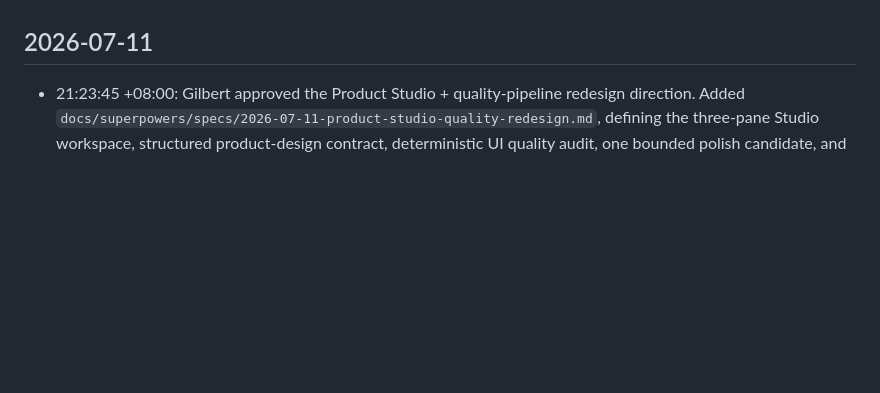
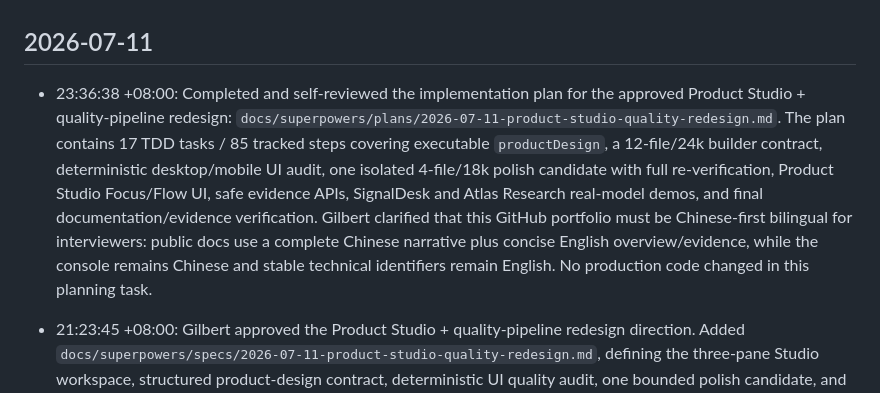
Before and after one commit to Aschenbath/Vibe-one, a Markdown page: history.md, the part around the change. GitHub-like rendering; blank space fills up the shorter version.

Commit message:
docs: plan Product Studio quality implementation

```diff
--- a/history.md
+++ b/history.md
@@ -8,6 +8,8 @@
 - 23:49:46: Codex reviewed Fable5's Phase 1 scaffold against the Vibe-one framework. Verified `origin` now points to `https://github.com/Aschenbath/Vibe-one.git`, `npm test` passes 5/5 offline tests, and UTF-8 Chinese docs/examples render correctly when read with explicit UTF-8. Review conclusion: the scaffold direction is good but not interview-ready yet; top gaps are unsafe execution of model-generated `package.json` scripts during install/build, shallow reviewer checks that do not validate generated acceptance criteria or interactions, fixed preview/run-directory assumptions, and untracked `package-lock.json`. No real API pipeline run was performed.
 
 ## 2026-07-11
+
+- 23:36:38 +08:00: Completed and self-reviewed the implementation plan for the approved Product Studio + quality-pipeline redesign: `docs/superpowers/plans/2026-07-11-product-studio-quality-redesign.md`. The plan contains 17 TDD tasks / 85 tracked steps covering executable `productDesign`, a 12-file/24k builder contract, deterministic desktop/mobile UI audit, one isolated 4-file/18k polish candidate with full re-verification, Product Studio Focus/Flow UI, safe evidence APIs, SignalDesk and Atlas Research real-model demos, and final documentation/evidence verification. Gilbert clarified that this GitHub portfolio must be Chinese-first bilingual for interviewers: public docs use a complete Chinese narrative plus concise English overview/evidence, while the console remains Chinese and stable technical identifiers remain English. No production code changed in this planning task.
 
 - 21:23:45 +08:00: Gilbert approved the Product Studio + quality-pipeline redesign direction. Added `docs/superpowers/specs/2026-07-11-product-studio-quality-redesign.md`, defining the three-pane Studio workspace, structured product-design contract, deterministic UI quality audit, one bounded polish candidate, and replacement of the low-complexity README demos with SignalDesk and Atlas Research. No implementation code changed; the written spec remains the approval gate before planning.
 
```
Also changed, not shown: 1 other file.
